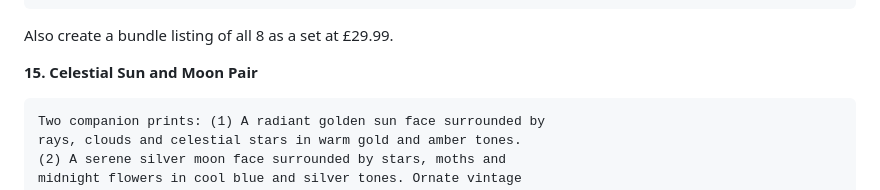
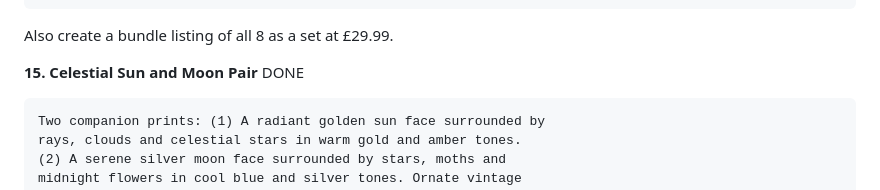
Before and after one commit to reececrowther/dynodesigns-agent, a Markdown page: plan.md, the part around the change. Drawn GitHub-style.

Commit message:
Mark #15 done

````diff
--- a/plan.md
+++ b/plan.md
@@ -232,7 +232,7 @@ print quality, 4K resolution
 
 Also create a bundle listing of all 8 as a set at £29.99.
 
-**15. Celestial Sun and Moon Pair**
+**15. Celestial Sun and Moon Pair** DONE
 ```
 Two companion prints: (1) A radiant golden sun face surrounded by
 rays, clouds and celestial stars in warm gold and amber tones.
````
